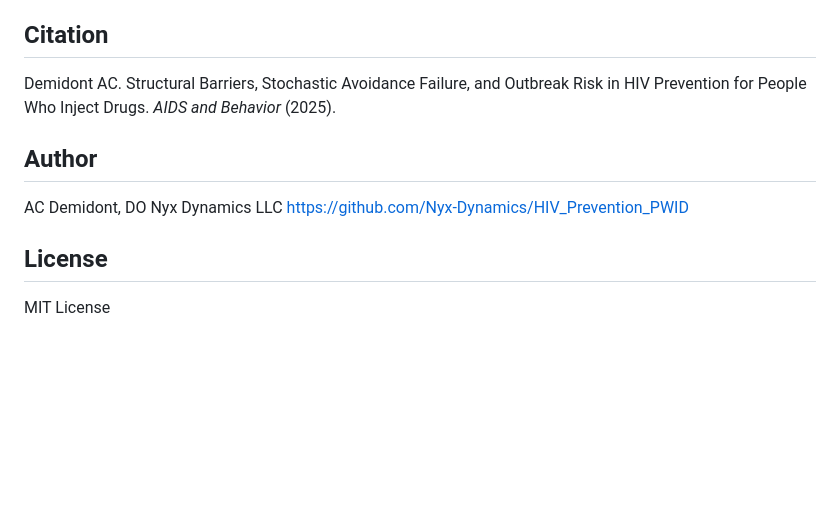
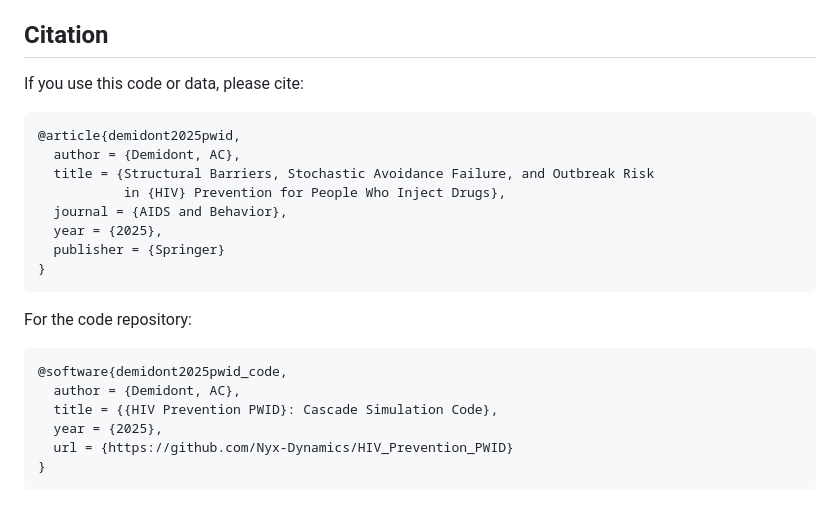
Before and after one commit to Nyx-Dynamics/HIV_Prevention_PWID, a Markdown page: README.md, the part around one of its changes. Drawn GitHub-style; blank space fills up the shorter version.

````diff
--- a/README.md
+++ b/README.md
@@ -113,15 +152,26 @@ openpyxl>=3.0.0
 
 ## Citation
 
-Demidont AC. Structural Barriers, Stochastic Avoidance Failure, and Outbreak Risk
-in HIV Prevention for People Who Inject Drugs. *AIDS and Behavior* (2025).
+If you use this code or data, please cite:
 
-## Author
+```bibtex
+@article{demidont2025pwid,
+  author = {Demidont, AC},
+  title = {Structural Barriers, Stochastic Avoidance Failure, and Outbreak Risk
+           in {HIV} Prevention for People Who Inject Drugs},
+  journal = {AIDS and Behavior},
+  year = {2025},
+  publisher = {Springer}
+}
+```
 
-AC Demidont, DO
-Nyx Dynamics LLC
-https://github.com/Nyx-Dynamics/HIV_Prevention_PWID
+For the code repository:
 
-## License
-
-MIT License
+```bibtex
+@software{demidont2025pwid_code,
+  author = {Demidont, AC},
+  title = {{HIV Prevention PWID}: Cascade Simulation Code},
+  year = {2025},
+  url = {https://github.com/Nyx-Dynamics/HIV_Prevention_PWID}
+}
+```
````
Also changed, not shown: other parts of README.md (+116 -77 lines).
